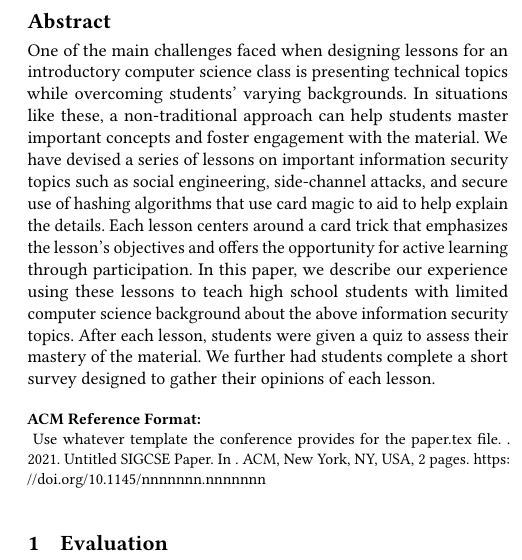
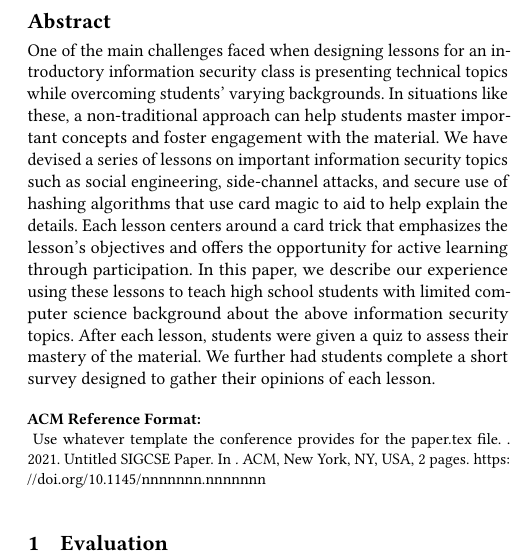
Before and after one commit to pkmoore/magicpaper, a LaTeX paper (paper.tex, which reads abstract.tex): part of one column of page 1 of 2, cut so that both start at the same text. Compiled offline with pdfLaTeX.

Commit message:
computer science -> information security

```diff
--- a/abstract.tex
+++ b/abstract.tex
@@ -1,7 +1,7 @@
 \begin{abstract}
 
 One of the main challenges faced when designing lessons for an introductory
-computer science class
+information security class
 is presenting technical topics while overcoming students' varying
 backgrounds.
 In situations like these, a non-traditional approach
```
